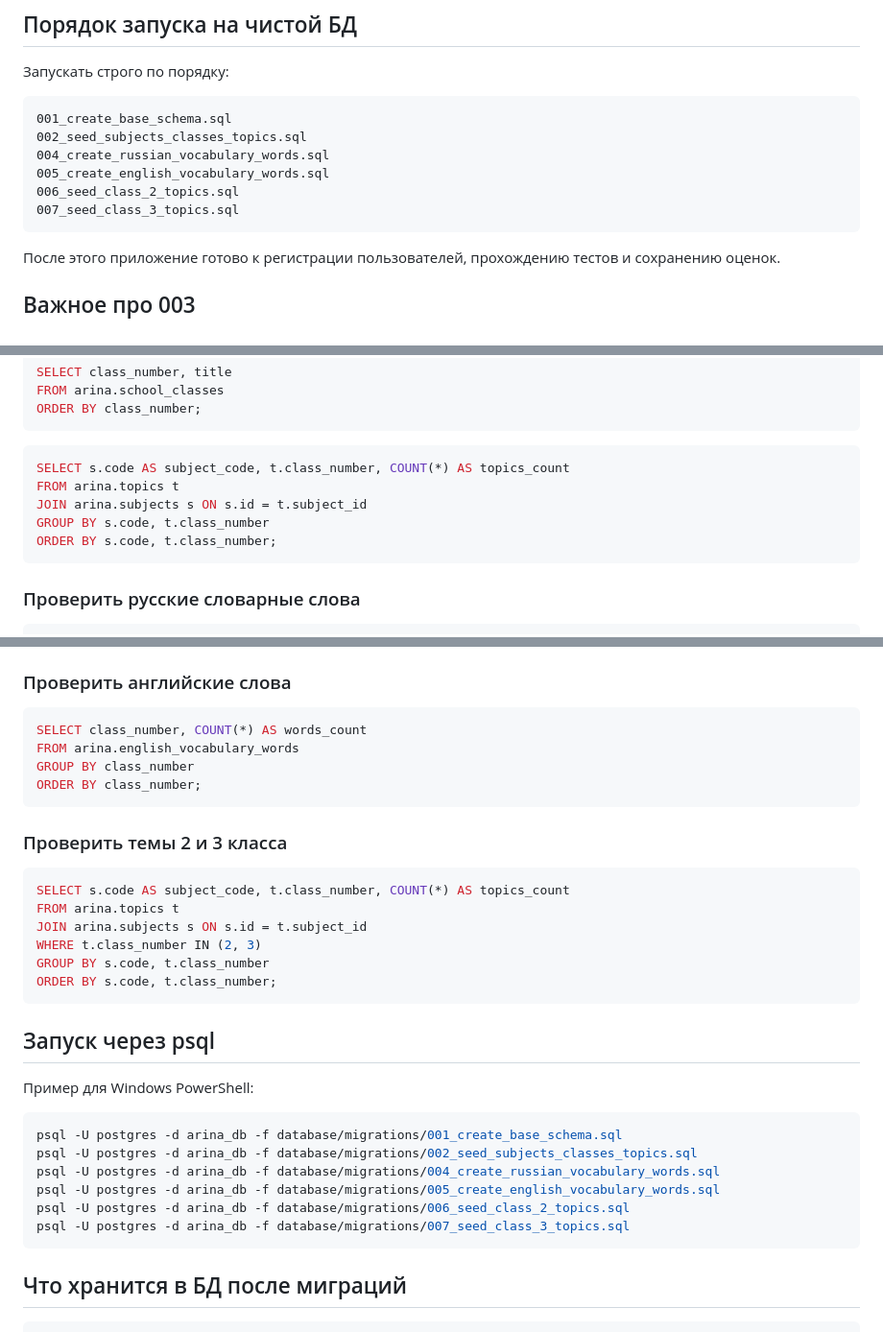
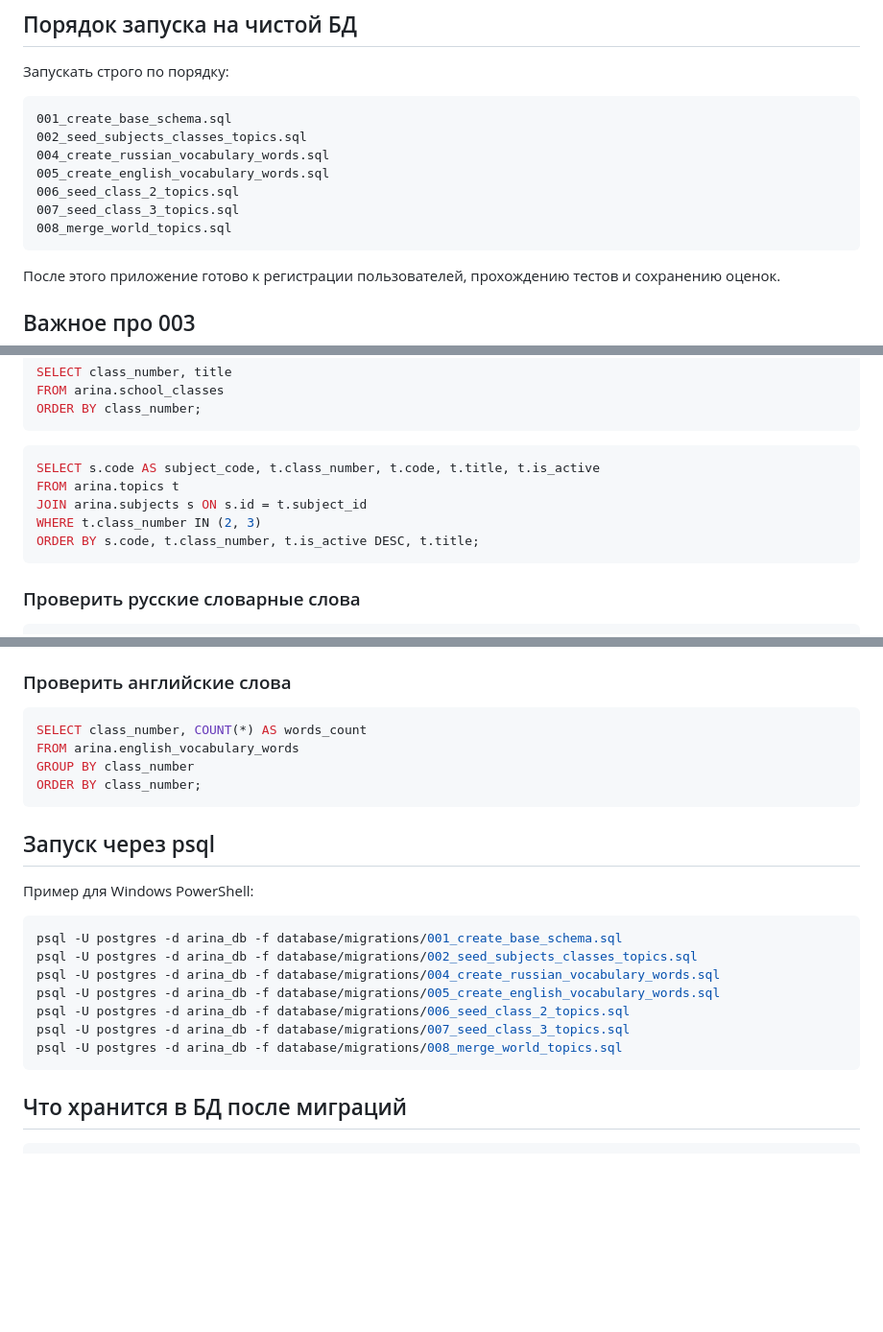
Before and after one commit to Zaharov89/Arina, a Markdown page: database/migrations/README.md, 3 parts joined by grey strips. Shown at 96% size. Drawn GitHub-style; blank space fills up the shorter version.

Commit message:
Document merged world topics migration

````diff
--- a/database/migrations/README.md
+++ b/database/migrations/README.md
@@ -19,6 +19,7 @@ arina
 005_create_english_vocabulary_words.sql
 006_seed_class_2_topics.sql
 007_seed_class_3_topics.sql
+008_merge_world_topics.sql
 ```
 
 После этого приложение готово к регистрации пользователей, прохождению тестов и сохранению оценок.
@@ -59,11 +60,11 @@ ORDER BY class_number;
 ```
 
 ```sql
-SELECT s.code AS subject_code, t.class_number, COUNT(*) AS topics_count
+SELECT s.code AS subject_code, t.class_number, t.code, t.title, t.is_active
 FROM arina.topics t
 JOIN arina.subjects s ON s.id = t.subject_id
-GROUP BY s.code, t.class_number
-ORDER BY s.code, t.class_number;
+WHERE t.class_number IN (2, 3)
+ORDER BY s.code, t.class_number, t.is_active DESC, t.title;
 ```
 
 ### Проверить русские словарные слова
@@ -84,17 +85,6 @@ GROUP BY class_number
 ORDER BY class_number;
 ```
 
-### Проверить темы 2 и 3 класса
-
-```sql
-SELECT s.code AS subject_code, t.class_number, COUNT(*) AS topics_count
-FROM arina.topics t
-JOIN arina.subjects s ON s.id = t.subject_id
-WHERE t.class_number IN (2, 3)
-GROUP BY s.code, t.class_number
-ORDER BY s.code, t.class_number;
-```
-
 ## Запуск через psql
 
 Пример для Windows PowerShell:
@@ -106,6 +96,7 @@ psql -U postgres -d arina_db -f database/migrations/004_create_russian_vocabular
 psql -U postgres -d arina_db -f database/migrations/005_create_english_vocabulary_words.sql
 psql -U postgres -d arina_db -f database/migrations/006_seed_class_2_topics.sql
 psql -U postgres -d arina_db -f database/migrations/007_seed_class_3_topics.sql
+psql -U postgres -d arina_db -f database/migrations/008_merge_world_topics.sql
 ```
 
 ## Что хранится в БД после миграций
````
